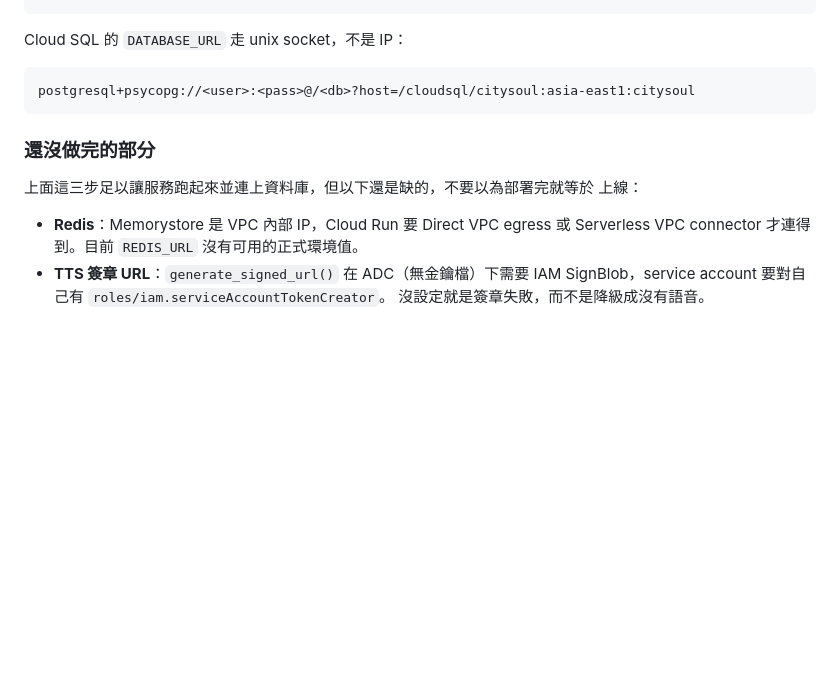
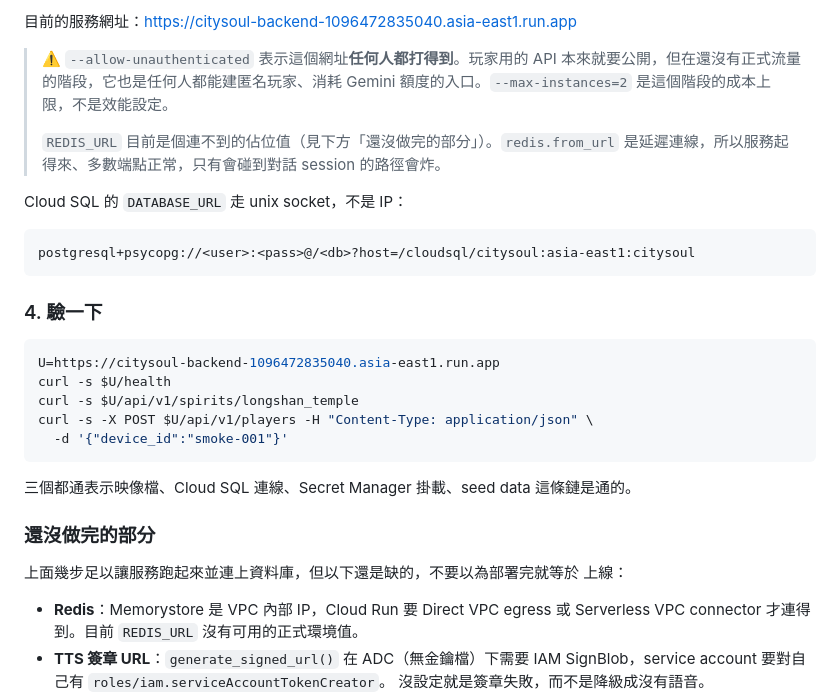
Before and after one commit to Eleanor0207/citysoul-backend, a Markdown page: README.md, the part around one of its changes. Drawn GitHub-style; blank space fills up the shorter version.

````diff
--- a/README.md
+++ b/README.md
@@ -319,4 +378,13 @@ gcloud run deploy citysoul-backend \
 ```
+
+目前的服務網址：<https://citysoul-backend-1096472835040.asia-east1.run.app>
+
+> ⚠️ `--allow-unauthenticated` 表示這個網址**任何人都打得到**。玩家用的 API
+> 本來就要公開，但在還沒有正式流量的階段，它也是任何人都能建匿名玩家、消耗
+> Gemini 額度的入口。`--max-instances=2` 是這個階段的成本上限，不是效能設定。
+>
+> `REDIS_URL` 目前是個連不到的佔位值（見下方「還沒做完的部分」）。`redis.from_url`
+> 是延遲連線，所以服務起得來、多數端點正常，只有會碰到對話 session 的路徑會炸。
 
 Cloud SQL 的 `DATABASE_URL` 走 unix socket，不是 IP：
 
@@ -324,9 +392,21 @@ Cloud SQL 的 `DATABASE_URL` 走 unix socket，不是 IP：
 postgresql+psycopg://<user>:<pass>@/<db>?host=/cloudsql/citysoul:asia-east1:citysoul
 ```
 
+### 4. 驗一下
+
+```bash
+U=https://citysoul-backend-1096472835040.asia-east1.run.app
+curl -s $U/health
+curl -s $U/api/v1/spirits/longshan_temple
+curl -s -X POST $U/api/v1/players -H "Content-Type: application/json" \
+  -d '{"device_id":"smoke-001"}'
+```
+
+三個都通表示映像檔、Cloud SQL 連線、Secret Manager 掛載、seed data 這條鏈是通的。
+
 ### 還沒做完的部分
 
-上面這三步足以讓服務跑起來並連上資料庫，但以下還是缺的，不要以為部署完就等於
+上面幾步足以讓服務跑起來並連上資料庫，但以下還是缺的，不要以為部署完就等於
 上線：
 
 - **Redis**：Memorystore 是 VPC 內部 IP，Cloud Run 要 Direct VPC egress 或
````
Also changed, not shown: other parts of README.md (+62 -3 lines).
